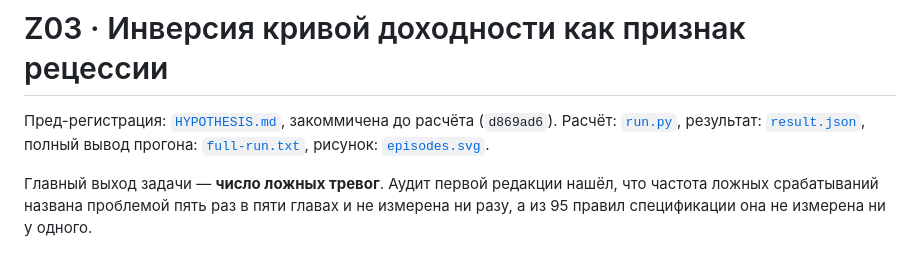
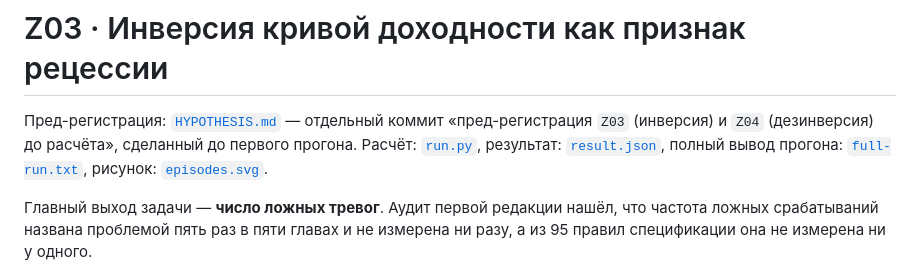
Before and after one commit to AICryptoCoin/how-to-understand-the-market, a Markdown page: research/Z03/REPORT.md, the part around the change. Rendered like a GitHub page.

Commit message:
docs(research): ссылка на пред-регистрацию по коммиту, а не по хешу
Хеш меняется при ребейзе, ссылка на него в отчёте протухает молча.

Co-Authored-By: Claude Opus 5 <noreply@anthropic.com>

```diff
--- a/research/Z03/REPORT.md
+++ b/research/Z03/REPORT.md
@@ -1,7 +1,8 @@
 # Z03 · Инверсия кривой доходности как признак рецессии
 
-Пред-регистрация: [`HYPOTHESIS.md`](HYPOTHESIS.md), закоммичена до расчёта
-(`d869ad6`). Расчёт: [`run.py`](run.py), результат: [`result.json`](result.json),
+Пред-регистрация: [`HYPOTHESIS.md`](HYPOTHESIS.md) — отдельный коммит
+«пред-регистрация `Z03` (инверсия) и `Z04` (дезинверсия) до расчёта», сделанный
+до первого прогона. Расчёт: [`run.py`](run.py), результат: [`result.json`](result.json),
 полный вывод прогона: [`full-run.txt`](full-run.txt), рисунок:
 [`episodes.svg`](episodes.svg).
 
```
Also changed, not shown: research/Z04/REPORT.md (+3 -2 lines).
